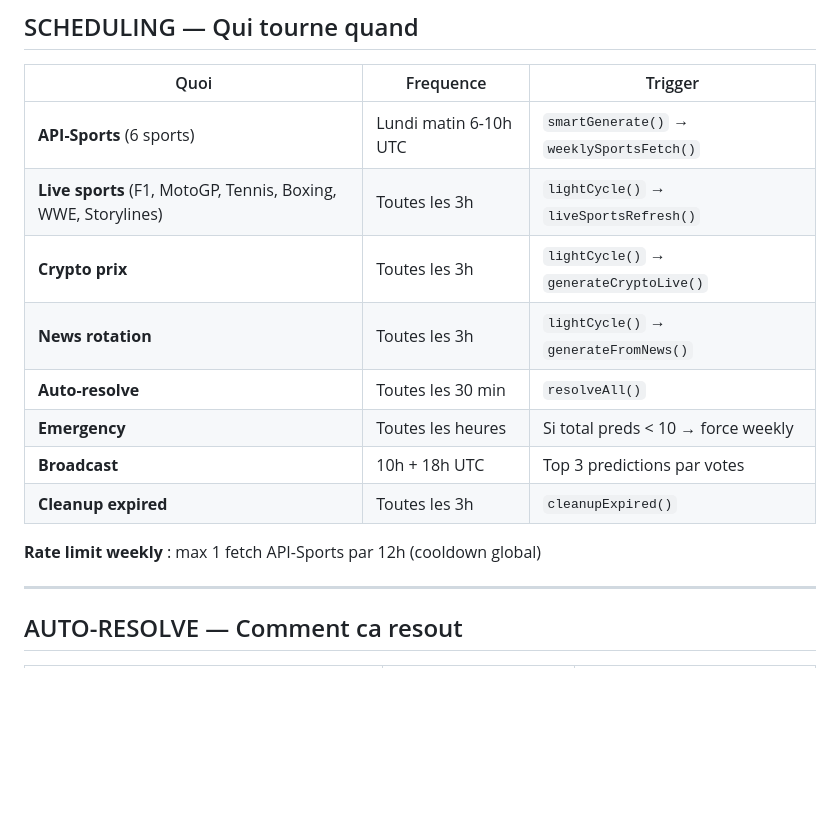
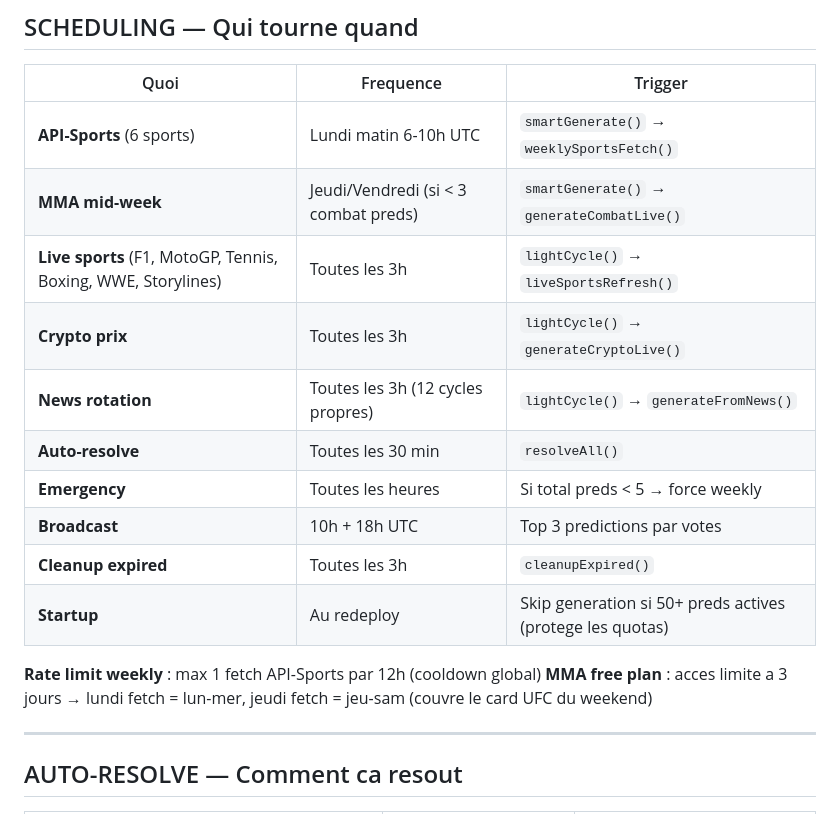
Before and after one commit to f6metaverse/predict-king, a Markdown page: PREDICT-KING-REVIEW.md, the part around one of its changes. GitHub-like rendering; blank space fills up the shorter version.

```diff
--- a/PREDICT-KING-REVIEW.md
+++ b/PREDICT-KING-REVIEW.md
@@ -306,15 +306,18 @@ Quand l'user clique sur Football ou Rugby :
 | Quoi | Frequence | Trigger |
 |------|-----------|---------|
 | **API-Sports** (6 sports) | Lundi matin 6-10h UTC | `smartGenerate()` → `weeklySportsFetch()` |
+| **MMA mid-week** | Jeudi/Vendredi (si < 3 combat preds) | `smartGenerate()` → `generateCombatLive()` |
 | **Live sports** (F1, MotoGP, Tennis, Boxing, WWE, Storylines) | Toutes les 3h | `lightCycle()` → `liveSportsRefresh()` |
 | **Crypto prix** | Toutes les 3h | `lightCycle()` → `generateCryptoLive()` |
-| **News rotation** | Toutes les 3h | `lightCycle()` → `generateFromNews()` |
+| **News rotation** | Toutes les 3h (12 cycles propres) | `lightCycle()` → `generateFromNews()` |
 | **Auto-resolve** | Toutes les 30 min | `resolveAll()` |
-| **Emergency** | Toutes les heures | Si total preds < 10 → force weekly |
+| **Emergency** | Toutes les heures | Si total preds < 5 → force weekly |
 | **Broadcast** | 10h + 18h UTC | Top 3 predictions par votes |
 | **Cleanup expired** | Toutes les 3h | `cleanupExpired()` |
+| **Startup** | Au redeploy | Skip generation si 50+ preds actives (protege les quotas) |
 
 **Rate limit weekly** : max 1 fetch API-Sports par 12h (cooldown global)
+**MMA free plan** : acces limite a 3 jours → lundi fetch = lun-mer, jeudi fetch = jeu-sam (couvre le card UFC du weekend)
 
 ---
 
```
Also changed, not shown: other parts of PREDICT-KING-REVIEW.md (+43 -8 lines).
